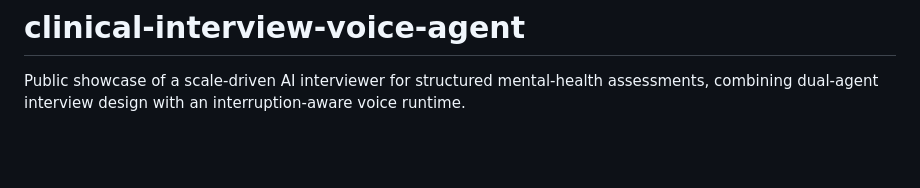
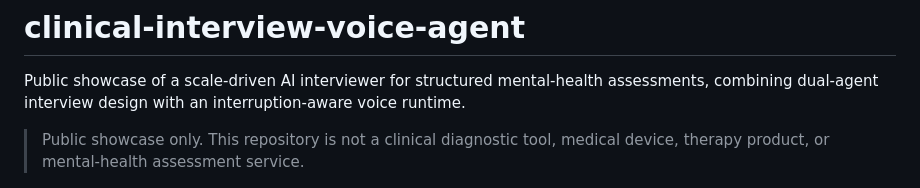
Before and after one commit to liu-dongfang/clinical-interview-voice-agent, a Markdown page: README.md, the part around the change. GitHub-like rendering; blank space fills up the shorter version.

Commit message:
Add clinical boundary disclaimer

```diff
--- a/README.md
+++ b/README.md
@@ -1,6 +1,8 @@
 # clinical-interview-voice-agent
 
 Public showcase of a scale-driven AI interviewer for structured mental-health assessments, combining dual-agent interview design with an interruption-aware voice runtime.
+
+> Public showcase only. This repository is not a clinical diagnostic tool, medical device, therapy product, or mental-health assessment service.
 
 ![Repository hero](assets/readme/repo-hero-cover.png)
 
```
